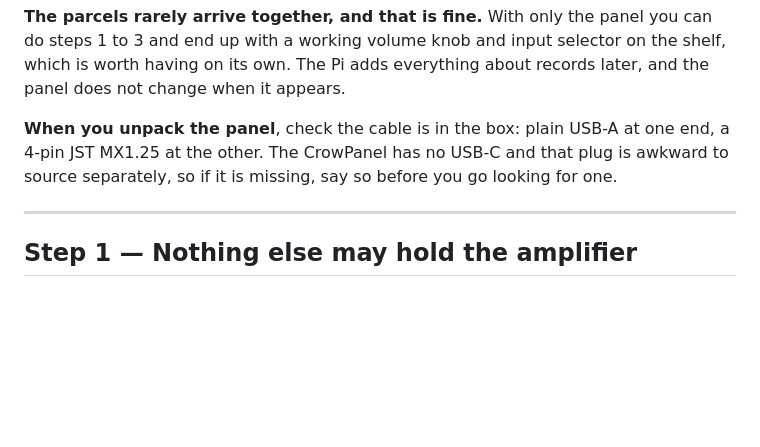
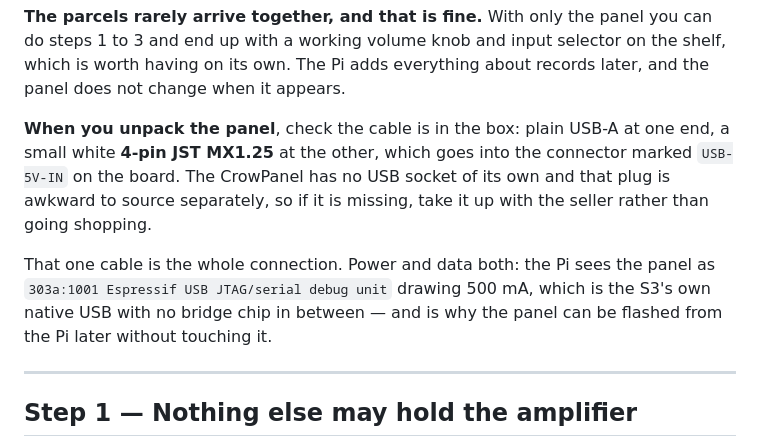
Before and after one commit to hansdijkmannl/VinylKnob, a Markdown page: v2/BUILD.md, the part around the change. Drawn GitHub-style; blank space fills up the shorter version.

```diff
--- a/v2/BUILD.md
+++ b/v2/BUILD.md
@@ -62,9 +62,15 @@ the shelf, which is worth having on its own. The Pi adds everything about record
 later, and the panel does not change when it appears.
 
 **When you unpack the panel**, check the cable is in the box: plain USB-A at one
-end, a 4-pin JST MX1.25 at the other. The CrowPanel has no USB-C and that plug is
-awkward to source separately, so if it is missing, say so before you go looking for
-one.
+end, a small white **4-pin JST MX1.25** at the other, which goes into the connector
+marked `USB-5V-IN` on the board. The CrowPanel has no USB socket of its own and that
+plug is awkward to source separately, so if it is missing, take it up with the
+seller rather than going shopping.
+
+That one cable is the whole connection. Power and data both: the Pi sees the panel
+as `303a:1001 Espressif USB JTAG/serial debug unit` drawing 500 mA, which is the
+S3's own native USB with no bridge chip in between — and is why the panel can be
+flashed from the Pi later without touching it.
 
 ---
 
```
Also changed, not shown: README.md (+4 -3 lines), v2/BOM.md (+36 -2 lines).
